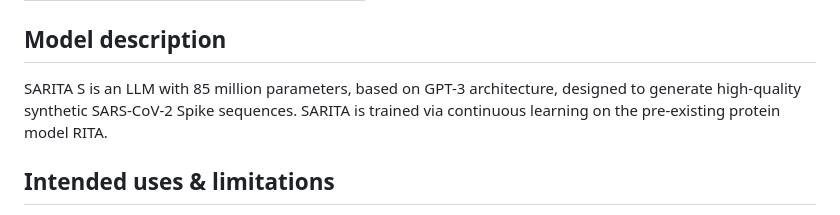
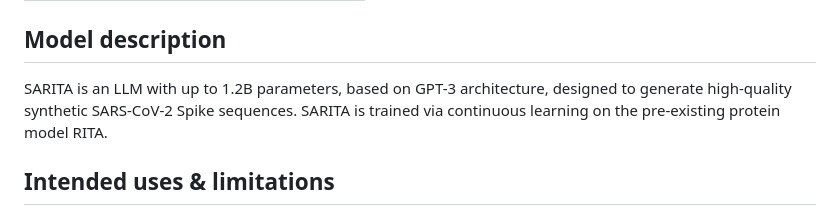
Before and after one commit to simoRancati/SARITA, a Markdown page: README.md, the part around the change. GitHub-like rendering.

```diff
--- a/README.md
+++ b/README.md
@@ -26,7 +26,7 @@ Model | #Params | d_model | layers
 
 ## Model description
 
-SARITA S is an LLM with 85 million parameters, based on GPT-3 architecture, designed to generate high-quality synthetic SARS-CoV-2 Spike sequences.
+SARITA is an LLM with up to 1.2B parameters, based on GPT-3 architecture, designed to generate high-quality synthetic SARS-CoV-2 Spike sequences.
 SARITA is trained via continuous learning on the pre-existing protein model RITA.
 
 ## Intended uses & limitations
```
